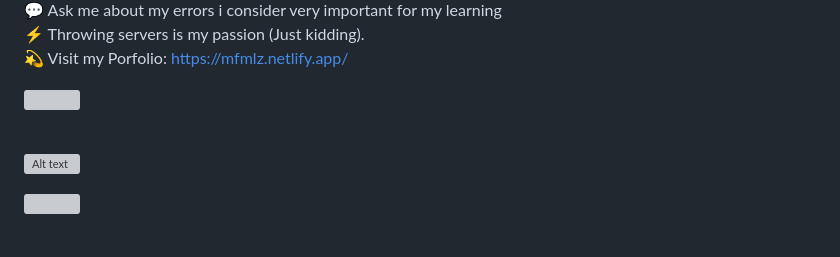
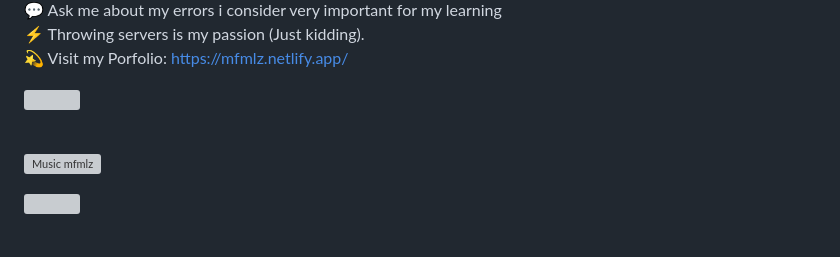
Before and after one commit to mf-mlz/mf-mlz, a Markdown page: README.md, the part around the change. GitHub-like rendering; grey boxes are pictures that could not be loaded.

```diff
--- a/README.md
+++ b/README.md
@@ -62,7 +62,7 @@ echo $message;
 
 <img src="https://user-images.githubusercontent.com/73097560/115834477-dbab4500-a447-11eb-908a-139a6edaec5c.gif"><br><br>
 
-![Alt text](https://spotify-recently-played-readme.vercel.app/api?user=12186582363)
+![Music mfmlz](https://spotify-recently-played-readme.vercel.app/api?user=12186582363&count=1)
 
 <img src="https://user-images.githubusercontent.com/73097560/115834477-dbab4500-a447-11eb-908a-139a6edaec5c.gif"><br><br>
 
```
